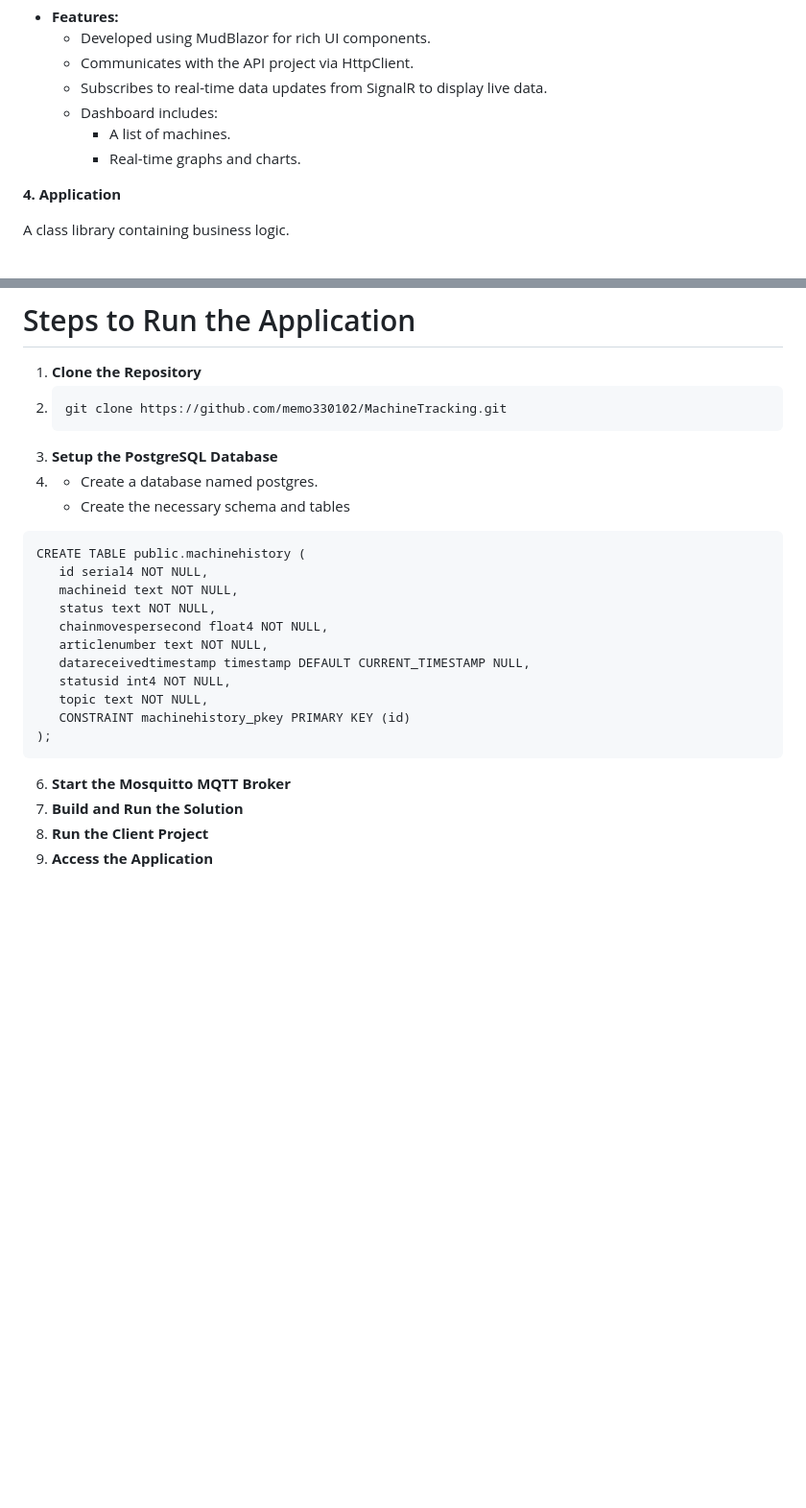
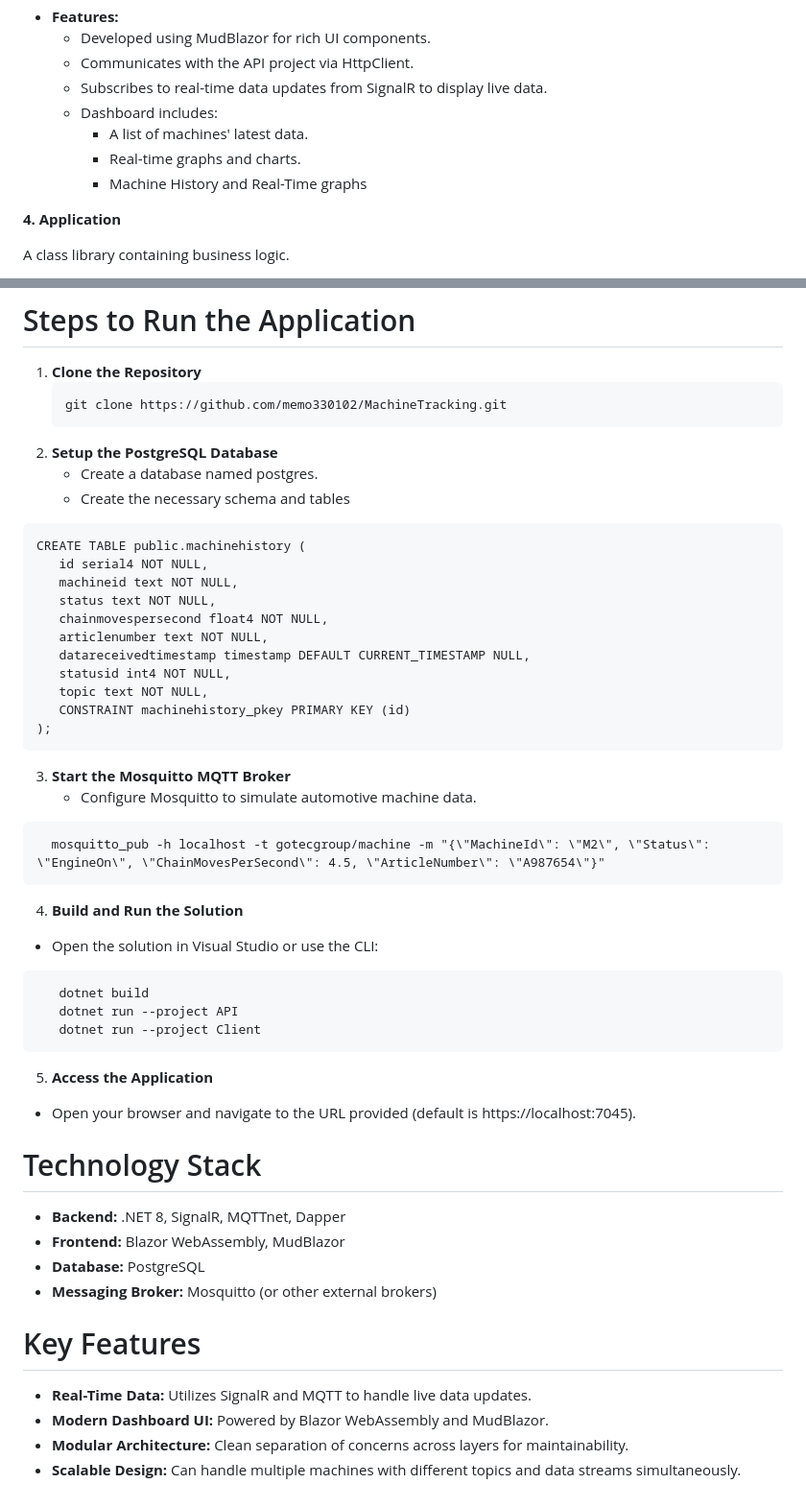
Before and after one commit to memo330102/MachineTracking, a Markdown page: README.md, 2 parts joined by grey strips. Shown at 96% size. Drawn GitHub-style; blank space fills up the shorter version.

````diff
--- a/README.md
+++ b/README.md
@@ -28,8 +28,9 @@ A Blazor WebAssembly application for presenting machine data using a modern dash
   + Communicates with the API project via HttpClient.
   + Subscribes to real-time data updates from SignalR to display live data.
   + Dashboard includes:
-       * A list of machines.
+       * A list of machines' latest data.
        * Real-time graphs and charts.
+       * Machine History and Real-Time graphs
 
 **4. Application**
 
@@ -58,12 +59,11 @@ A class library containing:
 
 # Steps to Run the Application
 1. **Clone the Repository**
-2.
     ```
     git clone https://github.com/memo330102/MachineTracking.git
     ```
-4. **Setup the PostgreSQL Database**
-5.    - Create a database named postgres.
+2. **Setup the PostgreSQL Database**
+      - Create a database named postgres.
       - Create the necessary schema and tables
  ```
 CREATE TABLE public.machinehistory (
@@ -78,7 +78,31 @@ CREATE TABLE public.machinehistory (
 	CONSTRAINT machinehistory_pkey PRIMARY KEY (id)
 );
  ```
-6. **Start the Mosquitto MQTT Broker**
-7. **Build and Run the Solution**
-8. **Run the Client Project**
-9. **Access the Application**
+3. **Start the Mosquitto MQTT Broker**
+   - Configure Mosquitto to simulate automotive machine data.
+ ```
+   mosquitto_pub -h localhost -t gotecgroup/machine -m "{\"MachineId\": \"M2\", \"Status\": \"EngineOn\", \"ChainMovesPerSecond\": 4.5, \"ArticleNumber\": \"A987654\"}"
+ ```
+4. **Build and Run the Solution**
+
+  - Open the solution in Visual Studio or use the CLI:
+ ```
+    dotnet build
+    dotnet run --project API
+    dotnet run --project Client
+ ```
+5. **Access the Application**
+- Open your browser and navigate to the URL provided (default is https://localhost:7045).
+
+# Technology Stack
+  - **Backend:** .NET 8, SignalR, MQTTnet, Dapper
+  - **Frontend:** Blazor WebAssembly, MudBlazor
+  - **Database:** PostgreSQL
+  - **Messaging Broker:** Mosquitto  (or other external brokers)
+
+# Key Features
+
+  - **Real-Time Data:** Utilizes SignalR and MQTT to handle live data updates.
+  - **Modern Dashboard UI:** Powered by Blazor WebAssembly and MudBlazor.
+  - **Modular Architecture:** Clean separation of concerns across layers for maintainability.
+  - **Scalable Design:** Can handle multiple machines with different topics and data streams simultaneously.
````
